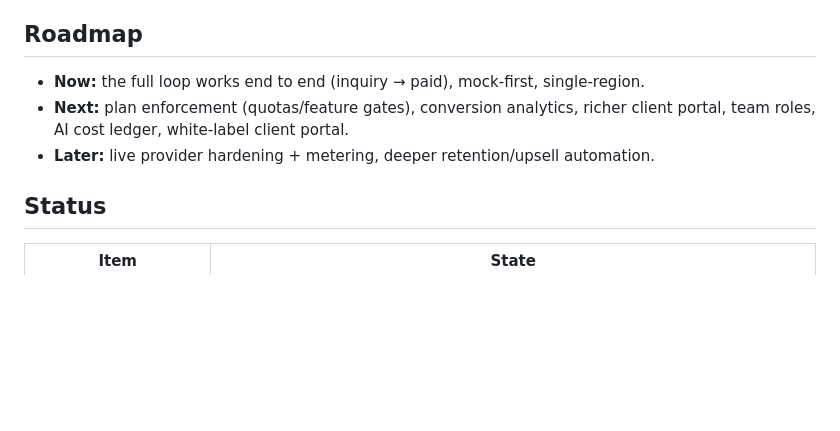
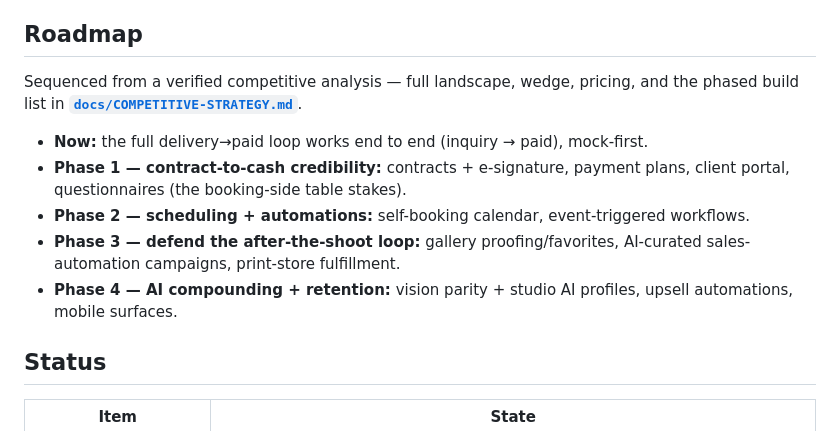
Before and after one commit to Ayyitskevin/hestia, a Markdown page: README.md, the part around the change. Rendered like a GitHub page; blank space fills up the shorter version.

```diff
--- a/README.md
+++ b/README.md
@@ -132,10 +132,17 @@ operation with no keys.
 
 ## Roadmap
 
-- **Now:** the full loop works end to end (inquiry → paid), mock-first, single-region.
-- **Next:** plan enforcement (quotas/feature gates), conversion analytics, richer
-  client portal, team roles, AI cost ledger, white-label client portal.
-- **Later:** live provider hardening + metering, deeper retention/upsell automation.
+Sequenced from a verified competitive analysis — full landscape, wedge, pricing, and
+the phased build list in **[`docs/COMPETITIVE-STRATEGY.md`](docs/COMPETITIVE-STRATEGY.md)**.
+
+- **Now:** the full delivery→paid loop works end to end (inquiry → paid), mock-first.
+- **Phase 1 — contract-to-cash credibility:** contracts + e-signature, payment plans,
+  client portal, questionnaires (the booking-side table stakes).
+- **Phase 2 — scheduling + automations:** self-booking calendar, event-triggered workflows.
+- **Phase 3 — defend the after-the-shoot loop:** gallery proofing/favorites, AI-curated
+  sales-automation campaigns, print-store fulfillment.
+- **Phase 4 — AI compounding + retention:** vision parity + studio AI profiles, upsell
+  automations, mobile surfaces.
 
 ## Status
 
```
Also changed, not shown: docs/COMPETITIVE-STRATEGY.md (added, +94 -0 lines).
